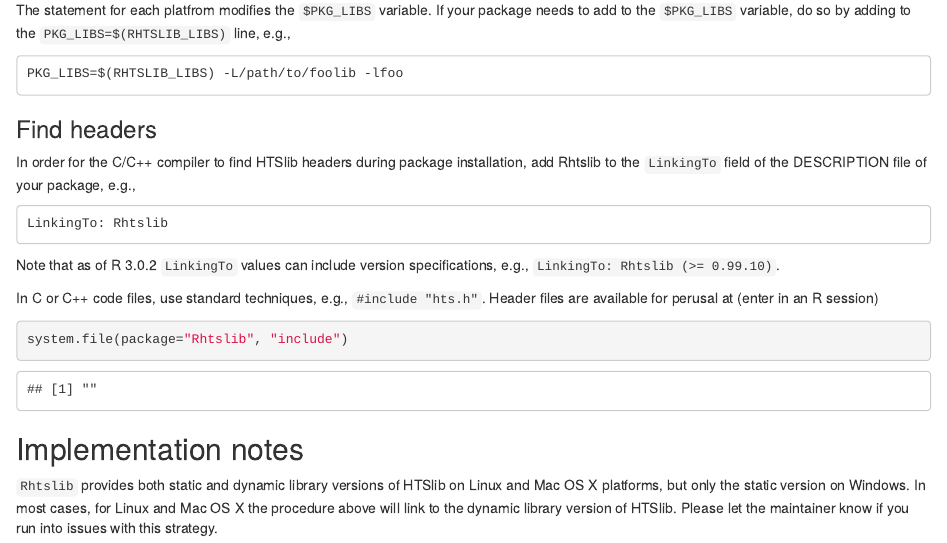
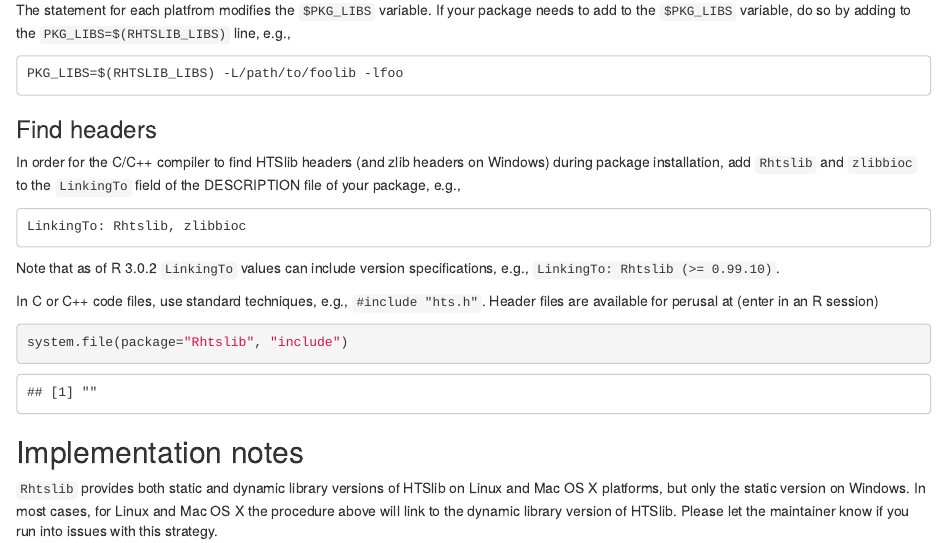
Before and after one commit to Bioconductor/Rhtslib, an R Markdown document (vignettes/Rhtslib.Rmd): the page in a window 1100 px wide, from 1010 px down. Rendered offline with R 4.5, knitr and Pandoc, with nearby package versions; some code elsewhere in the file could not run offline.

Commit message:
Commit made by the Bioconductor Git-SVN bridge.
Commit id: 34911957a78ce373facabadec5cf93159ae54bfb

    add zlibbioc to LinkingTo in recommendations



git-svn-id: file:///home/git/hedgehog.fhcrc.org/bioconductor/trunk/madman/Rpacks/Rhtslib@101107 bc3139a8-67e5-0310-9ffc-ced21a209358

```diff
--- a/vignettes/Rhtslib.Rmd
+++ b/vignettes/Rhtslib.Rmd
@@ -82,11 +82,12 @@ to the `PKG_LIBS=$(RHTSLIB_LIBS)` line, e.g.,
 
 ### Find headers
 
-In order for the C/C++ compiler to find HTSlib headers during package
-installation, add Rhtslib to the `LinkingTo` field of the DESCRIPTION
-file of your package, e.g.,
+In order for the C/C++ compiler to find HTSlib headers (and zlib
+headers on Windows) during package installation, add `Rhtslib` and
+`zlibbioc` to the `LinkingTo` field of the DESCRIPTION file of your
+package, e.g.,
 
-    LinkingTo: Rhtslib
+    LinkingTo: Rhtslib, zlibbioc
 
 Note that as of R 3.0.2 `LinkingTo` values can include version
 specifications, e.g., `LinkingTo: Rhtslib (>= 0.99.10)`.
```
Also changed, not shown: 1 other file.
